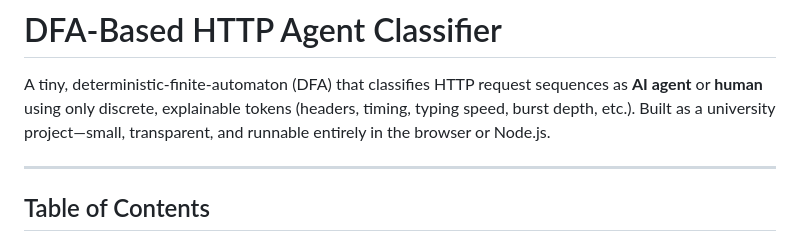
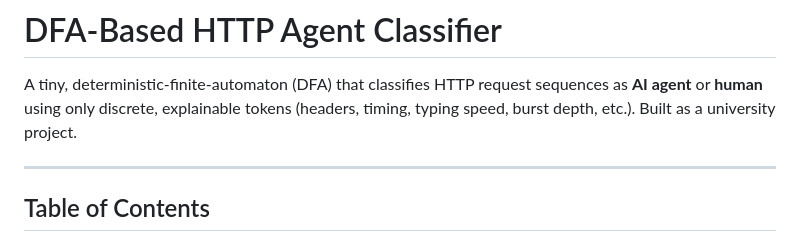
Before and after one commit to killsap/DFA-Based-HTTP-Agent-Classifier, a Markdown page: README.md, the part around the change. GitHub-like rendering.

```diff
--- a/README.md
+++ b/README.md
@@ -3,7 +3,7 @@
 A tiny, deterministic-finite-automaton (DFA) that classifies HTTP request
 sequences as **AI agent** or **human** using only discrete, explainable tokens
 (headers, timing, typing speed, burst depth, etc.).  Built as a university
-project—small, transparent, and runnable entirely in the browser or Node.js.
+project.
 
 ---
 ## Table of Contents
```
